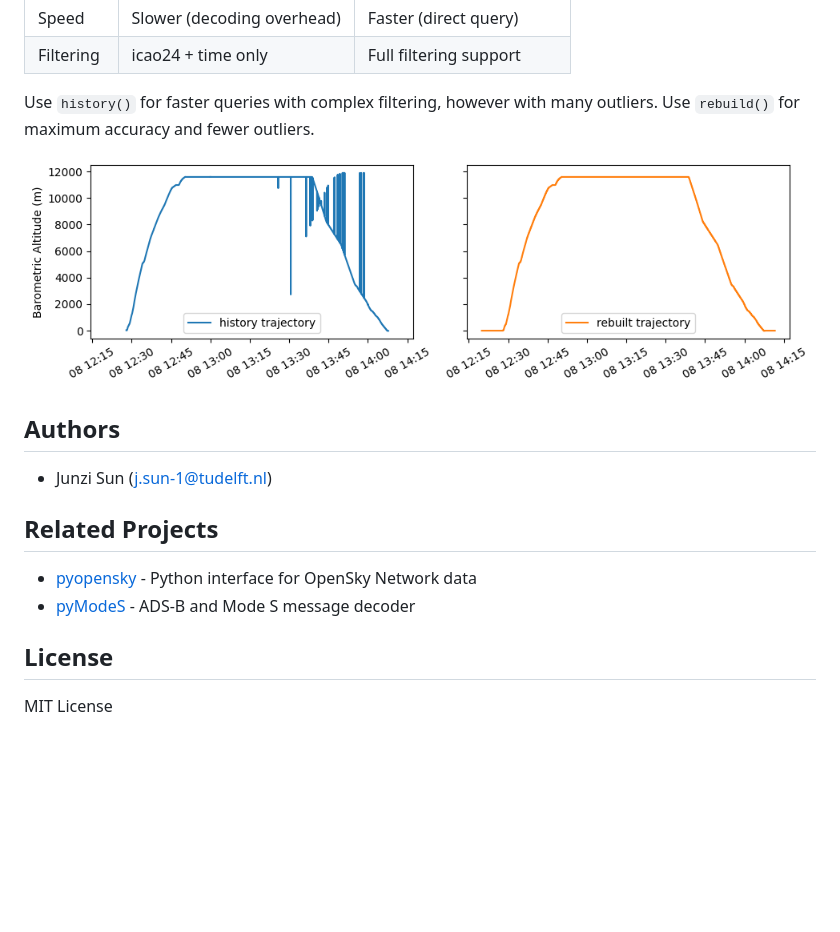
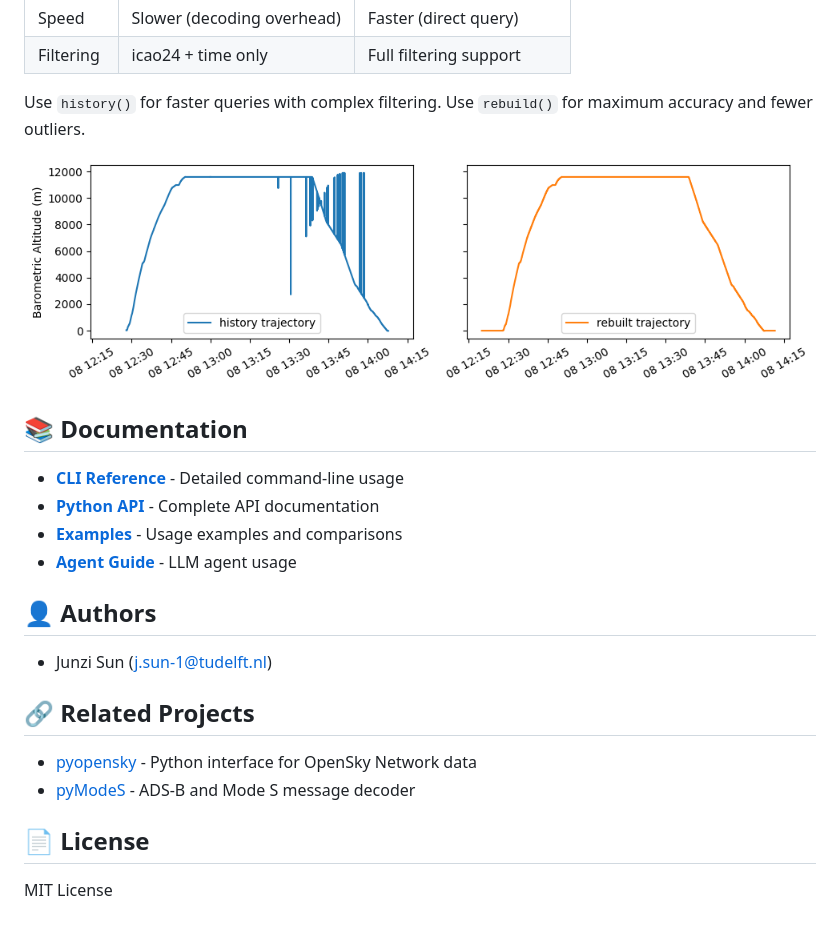
Before and after one commit to junzis/ostk, a Markdown page: readme.md, the part around one of its changes. Drawn GitHub-style; blank space fills up the shorter version.

```diff
--- a/readme.md
+++ b/readme.md
@@ -161,20 +137,26 @@ The `rebuild()` function reconstructs trajectories by:
 | Speed | Slower (decoding overhead) | Faster (direct query) |
 | Filtering | icao24 + time only | Full filtering support |
 
-Use `history()` for faster queries with complex filtering, however with many outliers. Use `rebuild()` for maximum accuracy and fewer outliers.
+Use `history()` for faster queries with complex filtering. Use `rebuild()` for maximum accuracy and fewer outliers.
 
 ![Trajectory Reconstruction Example](docs/figures/history_vs_rebuild.png)
 
+## 📚 Documentation
 
-## Authors
+- **[CLI Reference](docs/cli.md)** - Detailed command-line usage
+- **[Python API](docs/api.md)** - Complete API documentation
+- **[Examples](docs/examples.md)** - Usage examples and comparisons
+- **[Agent Guide](docs/agent.md)** - LLM agent usage
+
+## 👤 Authors
 
 - Junzi Sun (j.sun-1@tudelft.nl)
 
-## Related Projects
+## 🔗 Related Projects
 
 - [pyopensky](https://github.com/open-aviation/pyopensky/) - Python interface for OpenSky Network data
 - [pyModeS](https://github.com/junzis/pyModeS) - ADS-B and Mode S message decoder
 
-## License
+## 📄 License
 
 MIT License
```
Also changed, not shown: other parts of readme.md (+67 -91 lines).
